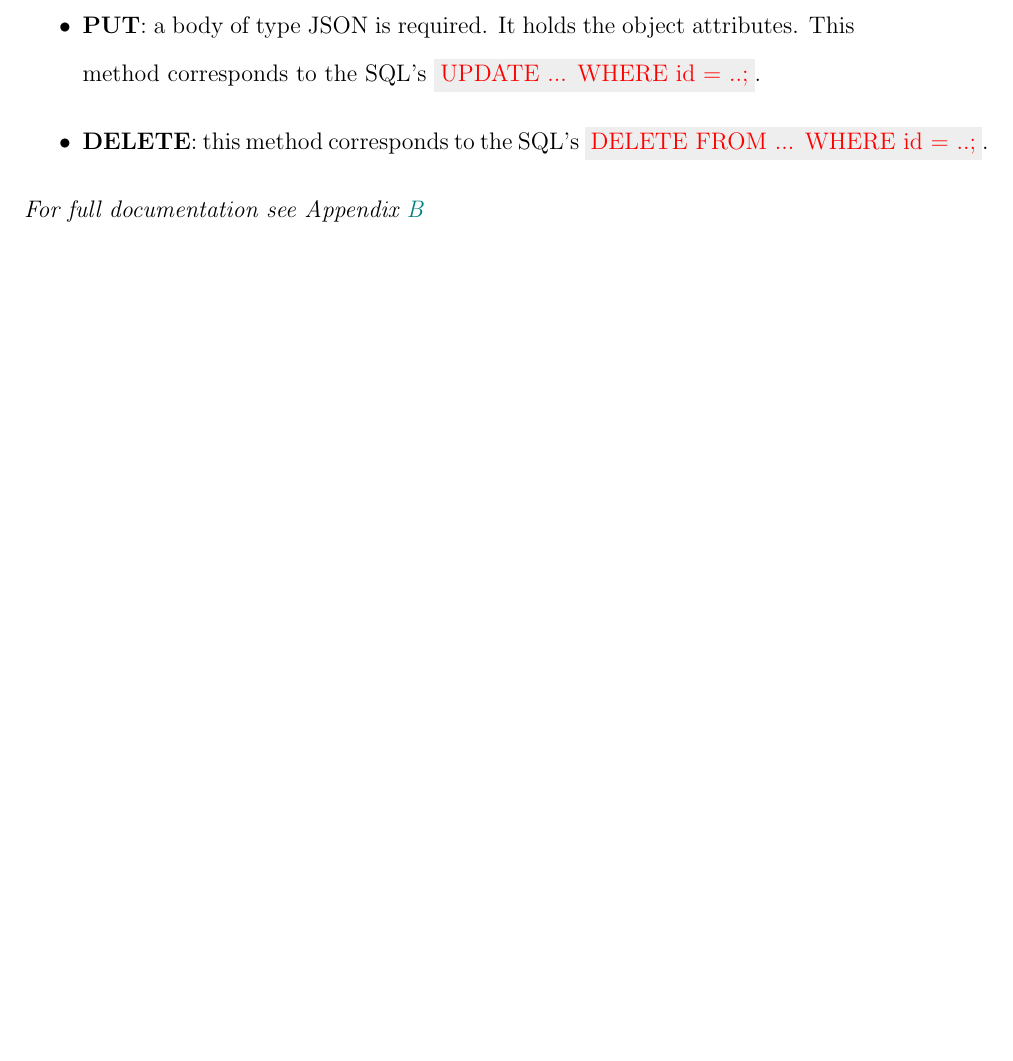
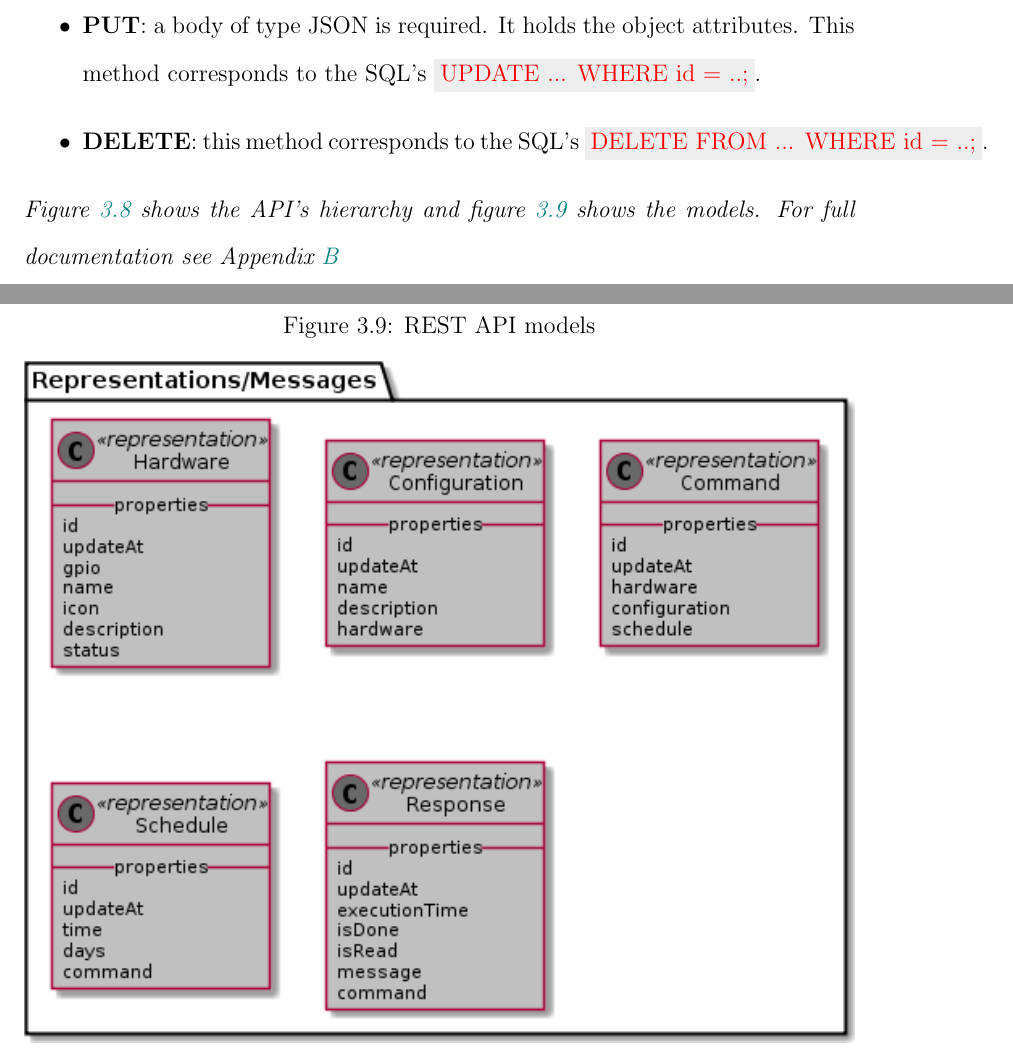
Before and after one commit to reem-codes/gp, a LaTeX thesis (report-GPI.tex): part of page 47 of 80 before the commit and two parts of pages 47 and 49 of 81 after it, the two joined at a grey line, cut so that both start at the same text, the shorter picture padded with empty space. Compiled offline with pdfLaTeX.

Commit message:
flowchart

```diff
--- a/report-GPI.tex
+++ b/report-GPI.tex
@@ -773,6 +773,6 @@
 			 		\item \textbf{PUT}: a body of type JSON is required. It holds the object attributes. This method corresponds to the SQL's \code{UPDATE ... WHERE id = ..;}.
 			 		\item \textbf{DELETE}: this method corresponds to the SQL's \code{DELETE FROM ... WHERE id = ..;}.
 			 	\end{itemize}
-		 		\textit{For full documentation see Appendix \ref{appendix:api_doc}}
+		 		\textit{Figure \ref{fig:rest} shows the API's hierarchy and figure \ref{fig:rest_model} shows the models. For full documentation see Appendix \ref{appendix:api_doc}}
 				\begin{figure}[H]
 					\caption{REST API}
@@ -779,5 +780,10 @@
 					\includegraphics[width=\linewidth]{img/rest_uml.png}
 				\end{figure}
+			\begin{figure}[H]
+				\caption{REST API models}
+				\label{fig:rest_model}
+				\includegraphics[width=\linewidth]{img/rest_uml_model.png}
+			\end{figure}
 		\newpage
 	\begin{comment}
 		usecase
```
Also changed, not shown: file/api-documentation.pdf, img/rest_uml.png, img/rest_uml_model.png (added), report-GPI.tex (1 more changed lines), 1 other file.
